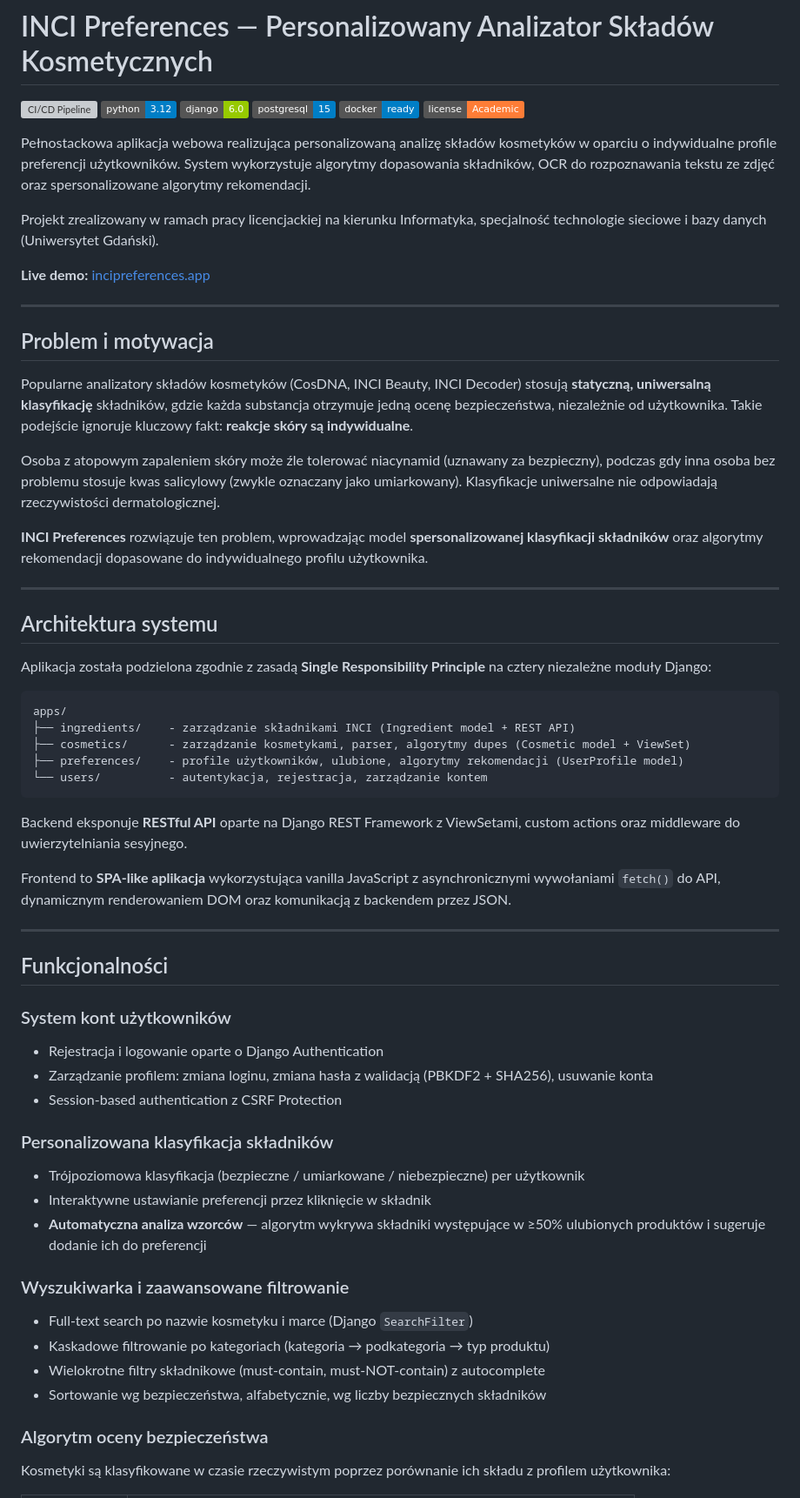
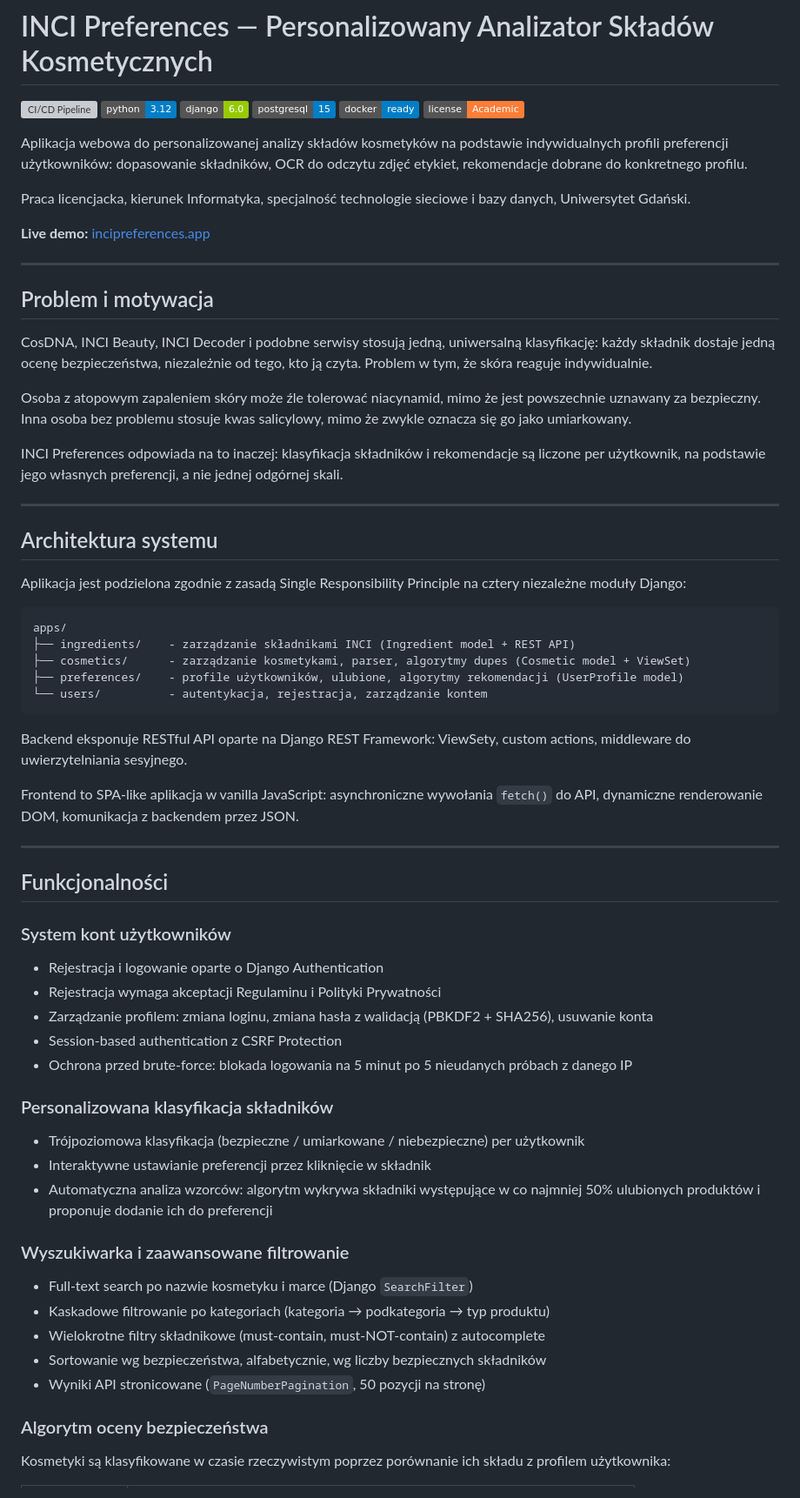
Before and after one commit to lulesna/inci-preferences, a Markdown page: README.md, the part around one of its changes. Shown at 87% size. Drawn GitHub-style; badges without logos; grey boxes are pictures that could not be loaded.

````diff
--- a/README.md
+++ b/README.md
@@ -7,9 +7,9 @@
 ![Docker](https://img.shields.io/badge/docker-ready-blue)
 ![License](https://img.shields.io/badge/license-Academic-orange)
 
-Pełnostackowa aplikacja webowa realizująca personalizowaną analizę składów kosmetyków w oparciu o indywidualne profile preferencji użytkowników. System wykorzystuje algorytmy dopasowania składników, OCR do rozpoznawania tekstu ze zdjęć oraz spersonalizowane algorytmy rekomendacji.
+Aplikacja webowa do personalizowanej analizy składów kosmetyków na podstawie indywidualnych profili preferencji użytkowników: dopasowanie składników, OCR do odczytu zdjęć etykiet, rekomendacje dobrane do konkretnego profilu.
 
-Projekt zrealizowany w ramach pracy licencjackiej na kierunku Informatyka, specjalność technologie sieciowe i bazy danych (Uniwersytet Gdański).
+Praca licencjacka, kierunek Informatyka, specjalność technologie sieciowe i bazy danych, Uniwersytet Gdański.
 
 **Live demo:** [incipreferences.app](https://incipreferences.app/)
 
@@ -17,17 +17,17 @@ Projekt zrealizowany w ramach pracy licencjackiej na kierunku Informatyka, specj
 
 ## Problem i motywacja
 
-Popularne analizatory składów kosmetyków (CosDNA, INCI Beauty, INCI Decoder) stosują **statyczną, uniwersalną klasyfikację** składników, gdzie każda substancja otrzymuje jedną ocenę bezpieczeństwa, niezależnie od użytkownika. Takie podejście ignoruje kluczowy fakt: **reakcje skóry są indywidualne**.
+CosDNA, INCI Beauty, INCI Decoder i podobne serwisy stosują jedną, uniwersalną klasyfikację: każdy składnik dostaje jedną ocenę bezpieczeństwa, niezależnie od tego, kto ją czyta. Problem w tym, że skóra reaguje indywidualnie.
 
-Osoba z atopowym zapaleniem skóry może źle tolerować niacynamid (uznawany za bezpieczny), podczas gdy inna osoba bez problemu stosuje kwas salicylowy (zwykle oznaczany jako umiarkowany). Klasyfikacje uniwersalne nie odpowiadają rzeczywistości dermatologicznej.
+Osoba z atopowym zapaleniem skóry może źle tolerować niacynamid, mimo że jest powszechnie uznawany za bezpieczny. Inna osoba bez problemu stosuje kwas salicylowy, mimo że zwykle oznacza się go jako umiarkowany.
 
-**INCI Preferences** rozwiązuje ten problem, wprowadzając model **spersonalizowanej klasyfikacji składników** oraz algorytmy rekomendacji dopasowane do indywidualnego profilu użytkownika.
+INCI Preferences odpowiada na to inaczej: klasyfikacja składników i rekomendacje są liczone per użytkownik, na podstawie jego własnych preferencji, a nie jednej odgórnej skali.
 
 ---
 
 ## Architektura systemu
 
-Aplikacja została podzielona zgodnie z zasadą **Single Responsibility Principle** na cztery niezależne moduły Django:
+Aplikacja jest podzielona zgodnie z zasadą Single Responsibility Principle na cztery niezależne moduły Django:
 
 ```
 apps/
@@ -37,9 +37,9 @@ apps/
 └── users/          - autentykacja, rejestracja, zarządzanie kontem
 ```
 
-Backend eksponuje **RESTful API** oparte na Django REST Framework z ViewSetami, custom actions oraz middleware do uwierzytelniania sesyjnego.
+Backend eksponuje RESTful API oparte na Django REST Framework: ViewSety, custom actions, middleware do uwierzytelniania sesyjnego.
 
-Frontend to **SPA-like aplikacja** wykorzystująca vanilla JavaScript z asynchronicznymi wywołaniami `fetch()` do API, dynamicznym renderowaniem DOM oraz komunikacją z backendem przez JSON.
+Frontend to SPA-like aplikacja w vanilla JavaScript: asynchroniczne wywołania `fetch()` do API, dynamiczne renderowanie DOM, komunikacja z backendem przez JSON.
 
 ---
 
@@ -47,19 +47,22 @@ Frontend to **SPA-like aplikacja** wykorzystująca vanilla JavaScript z asynchro
 
 ### System kont użytkowników
 - Rejestracja i logowanie oparte o Django Authentication
+- Rejestracja wymaga akceptacji Regulaminu i Polityki Prywatności
 - Zarządzanie profilem: zmiana loginu, zmiana hasła z walidacją (PBKDF2 + SHA256), usuwanie konta
 - Session-based authentication z CSRF Protection
+- Ochrona przed brute-force: blokada logowania na 5 minut po 5 nieudanych próbach z danego IP
 
 ### Personalizowana klasyfikacja składników
 - Trójpoziomowa klasyfikacja (bezpieczne / umiarkowane / niebezpieczne) per użytkownik
 - Interaktywne ustawianie preferencji przez kliknięcie w składnik
-- **Automatyczna analiza wzorców** — algorytm wykrywa składniki występujące w ≥50% ulubionych produktów i sugeruje dodanie ich do preferencji
+- Automatyczna analiza wzorców: algorytm wykrywa składniki występujące w co najmniej 50% ulubionych produktów i proponuje dodanie ich do preferencji
 
 ### Wyszukiwarka i zaawansowane filtrowanie
 - Full-text search po nazwie kosmetyku i marce (Django `SearchFilter`)
 - Kaskadowe filtrowanie po kategoriach (kategoria → podkategoria → typ produktu)
 - Wielokrotne filtry składnikowe (must-contain, must-NOT-contain) z autocomplete
 - Sortowanie wg bezpieczeństwa, alfabetycznie, wg liczby bezpiecznych składników
+- Wyniki API stronicowane (`PageNumberPagination`, 50 pozycji na stronę)
 
 ### Algorytm oceny bezpieczeństwa
 Kosmetyki są klasyfikowane w czasie rzeczywistym poprzez porównanie ich składu z profilem użytkownika:
````
Also changed, not shown: other parts of README.md (+20 -18 lines).
